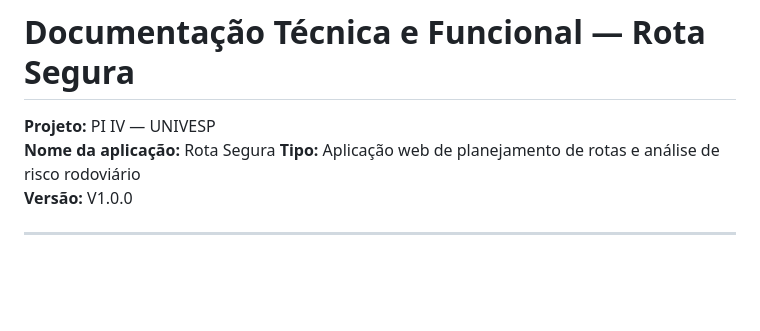
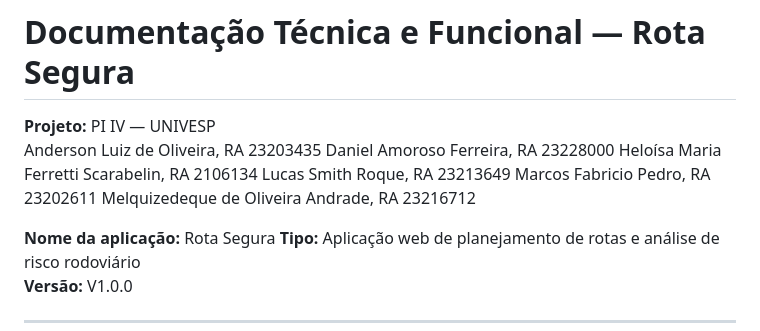
Before and after one commit to fpedro84/rota_segura_PJIV_UNIVESP, a Markdown page: README.md, the part around the change. Drawn GitHub-style; blank space fills up the shorter version.

Commit message:
Add team members and project details to README

```diff
--- a/README.md
+++ b/README.md
@@ -1,6 +1,13 @@
 # Documentação Técnica e Funcional — Rota Segura
 
 **Projeto:** PI IV — UNIVESP
+Anderson Luiz de Oliveira, RA 23203435
+Daniel Amoroso Ferreira, RA 23228000
+Heloísa Maria Ferretti Scarabelin, RA 2106134
+Lucas Smith Roque, RA 23213649
+Marcos Fabricio Pedro, RA 23202611
+Melquizedeque de Oliveira Andrade, RA 23216712
+
 **Nome da aplicação:** Rota Segura
 **Tipo:** Aplicação web de planejamento de rotas e análise de risco rodoviário
 **Versão:** V1.0.0
```
